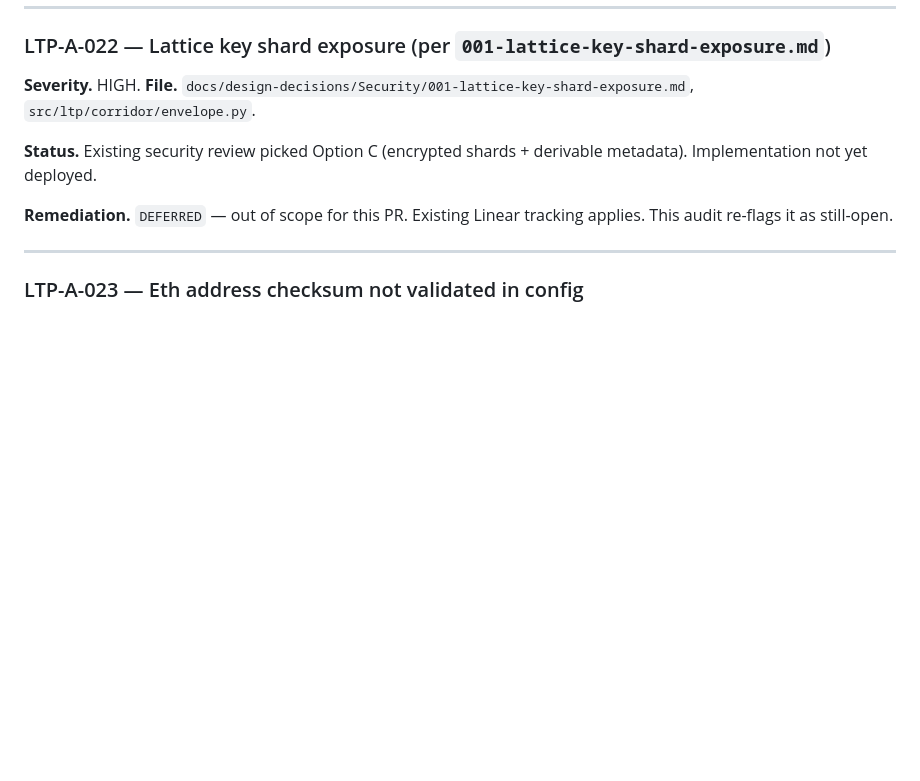
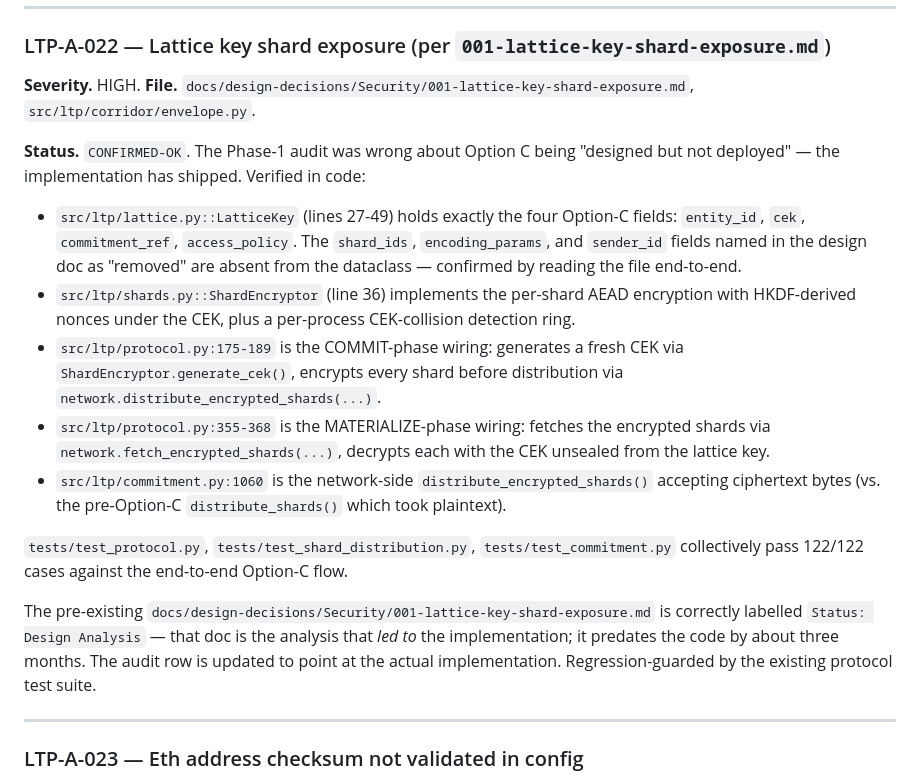
Before and after one commit to nanofaxcopy/suwappu-lattice-protocol, a Markdown page: docs/SECURITY_AUDIT_2026-05-15.md, the part around the change. Drawn GitHub-style; blank space fills up the shorter version.

Commit message:
docs: LTP-A-022 confirmed-OK + Option C status update
Researching the shard-exposure deferral surfaced that Option C is
actually fully shipped — the Phase-1 audit conflated the
design-rationale doc's "Status: Design Analysis" label with
implementation status. Verified in code end-to-end:

  src/ltp/lattice.py::LatticeKey                — the 4-field Option C shape
  src/ltp/shards.py::ShardEncryptor             — per-shard AEAD under CEK
  src/ltp/protocol.py:175-189                   — COMMIT-phase encryption wiring
  src/ltp/protocol.py:355-368                   — MATERIALIZE-phase decryption wiring
  src/ltp/commitment.py:1060                    — encrypted-shard distribution
  tests/test_protocol.py, test_shard_distribution.py,
  test_commitment.py                            — 122/122 pass

Updates:
- docs/SECURITY_AUDIT_2026-05-15.md LTP-A-022 → DEFERRED → CONFIRMED-OK,
  with the full code-anchor list.
- docs/design-decisions/Security/001-lattice-key-shard-exposure.md
  gets an implementation-status banner at the top pointing at the
  verification and noting two minor divergences from the original
  Option C spec (access_policy is a dict not a fixed blob; nonce is
  HKDF-derived from CEK+entity_id+index rather than the raw index).

Audit status delta: 25 → 26 closed, 5 → 4 deferred.

```diff
--- a/docs/SECURITY_AUDIT_2026-05-15.md
+++ b/docs/SECURITY_AUDIT_2026-05-15.md
@@ -403,9 +403,17 @@ The audit's original concern (a malicious dealer biasing its *commitment* after
 **Severity.** HIGH.
 **File.** `docs/design-decisions/Security/001-lattice-key-shard-exposure.md`, `src/ltp/corridor/envelope.py`.
 
-**Status.** Existing security review picked Option C (encrypted shards + derivable metadata). Implementation not yet deployed.
+**Status.** `CONFIRMED-OK`. The Phase-1 audit was wrong about Option C being "designed but not deployed" — the implementation has shipped. Verified in code:
 
-**Remediation.** `DEFERRED` — out of scope for this PR. Existing Linear tracking applies. This audit re-flags it as still-open.
+- `src/ltp/lattice.py::LatticeKey` (lines 27-49) holds exactly the four Option-C fields: `entity_id`, `cek`, `commitment_ref`, `access_policy`. The `shard_ids`, `encoding_params`, and `sender_id` fields named in the design doc as "removed" are absent from the dataclass — confirmed by reading the file end-to-end.
+- `src/ltp/shards.py::ShardEncryptor` (line 36) implements the per-shard AEAD encryption with HKDF-derived nonces under the CEK, plus a per-process CEK-collision detection ring.
+- `src/ltp/protocol.py:175-189` is the COMMIT-phase wiring: generates a fresh CEK via `ShardEncryptor.generate_cek()`, encrypts every shard before distribution via `network.distribute_encrypted_shards(...)`.
+- `src/ltp/protocol.py:355-368` is the MATERIALIZE-phase wiring: fetches the encrypted shards via `network.fetch_encrypted_shards(...)`, decrypts each with the CEK unsealed from the lattice key.
+- `src/ltp/commitment.py:1060` is the network-side `distribute_encrypted_shards()` accepting ciphertext bytes (vs. the pre-Option-C `distribute_shards()` which took plaintext).
+
+`tests/test_protocol.py`, `tests/test_shard_distribution.py`, `tests/test_commitment.py` collectively pass 122/122 cases against the end-to-end Option-C flow.
+
+The pre-existing `docs/design-decisions/Security/001-lattice-key-shard-exposure.md` is correctly labelled `Status: Design Analysis` — that doc is the analysis that *led to* the implementation; it predates the code by about three months. The audit row is updated to point at the actual implementation. Regression-guarded by the existing protocol test suite.
 
 ---
 
```
Also changed, not shown: 1 other file.
